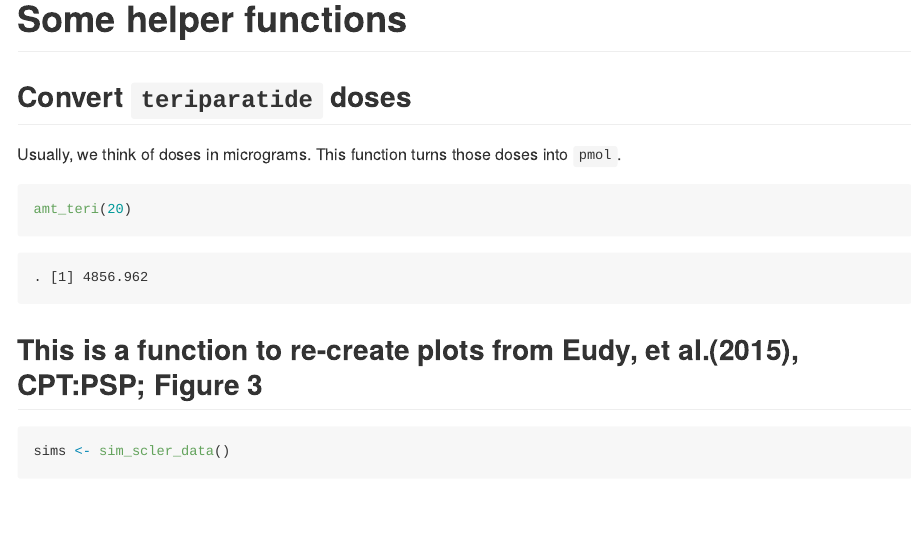
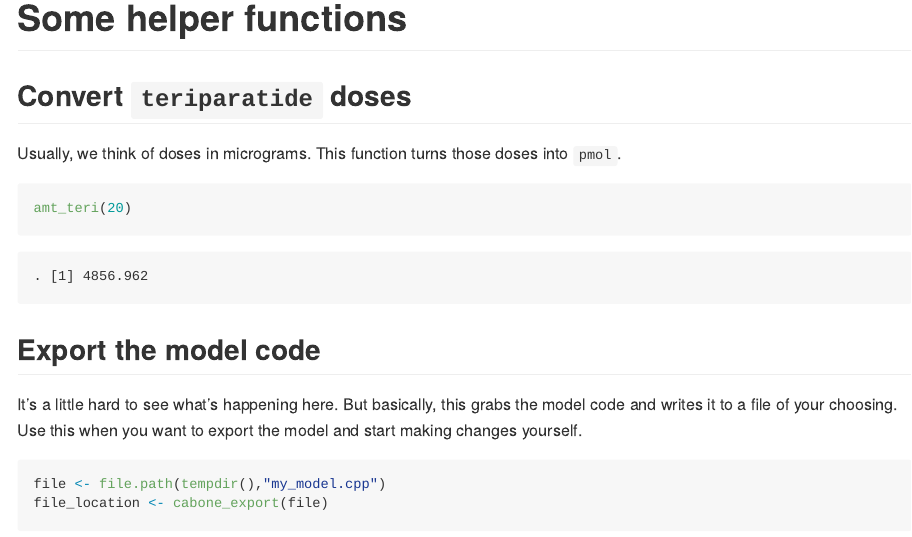
Before and after one commit to metrumresearchgroup/OpenBoneMin, an R Markdown document (README.Rmd): the page in a window 1100 px wide, from 1660 px down before the commit and from 2870 px down after it, so that both start at the same text. Rendered offline with R 4.5, knitr and Pandoc, with nearby package versions; some code elsewhere in the file could not run offline; common packages that the code uses without loading them are loaded.

Commit message:
re-order sections in README

````diff
--- a/README.Rmd
+++ b/README.Rmd
@@ -66,16 +66,6 @@ sim_2h() %>% plot
 ```
 
 
-# Some helper functions
-
-## Convert `teriparatide` doses
-
-Usually, we think of doses in micrograms.  This function turns those
-doses into `pmol`.
-
-```{r}
-amt_teri(20)
-```
 
 ## This is a function to re-create plots from Eudy, et al.(2015), CPT:PSP; Figure 3 ##
 
@@ -116,6 +106,18 @@ ggplot(data=sims, aes(time,thBMDsimSCLER)) +
 #sim_combo_arms()
 
 ```
+
+# Some helper functions
+
+## Convert `teriparatide` doses
+
+Usually, we think of doses in micrograms.  This function turns those
+doses into `pmol`.
+
+```{r}
+amt_teri(20)
+```
+
 ## Export the model code
 
 It's a little hard to see what's happening here.  But basically, this grabs
````
Also changed, not shown: README.md, inst/img/README-unnamed-chunk-10-1.png, inst/img/README-unnamed-chunk-11-1.png, inst/img/README-unnamed-chunk-12-1.png, inst/img/README-unnamed-chunk-9-1.png (added).
